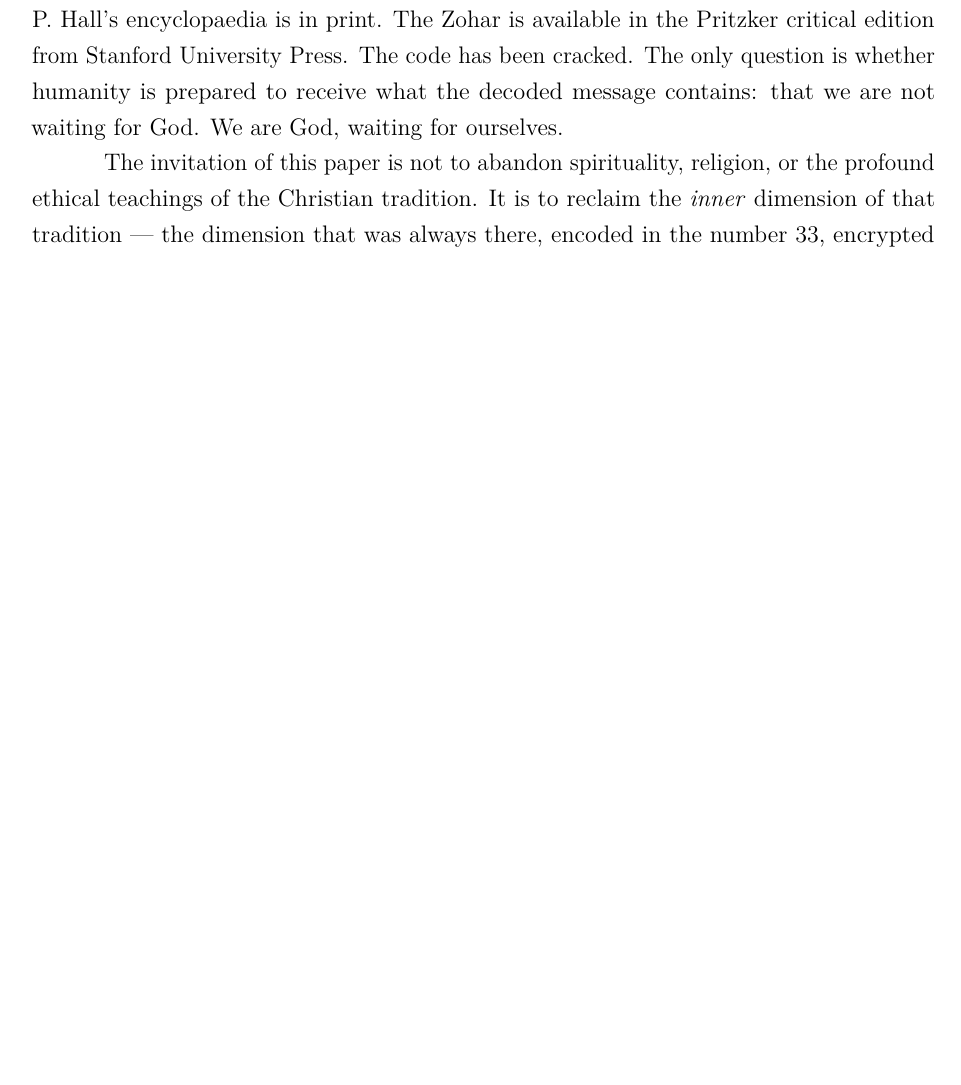
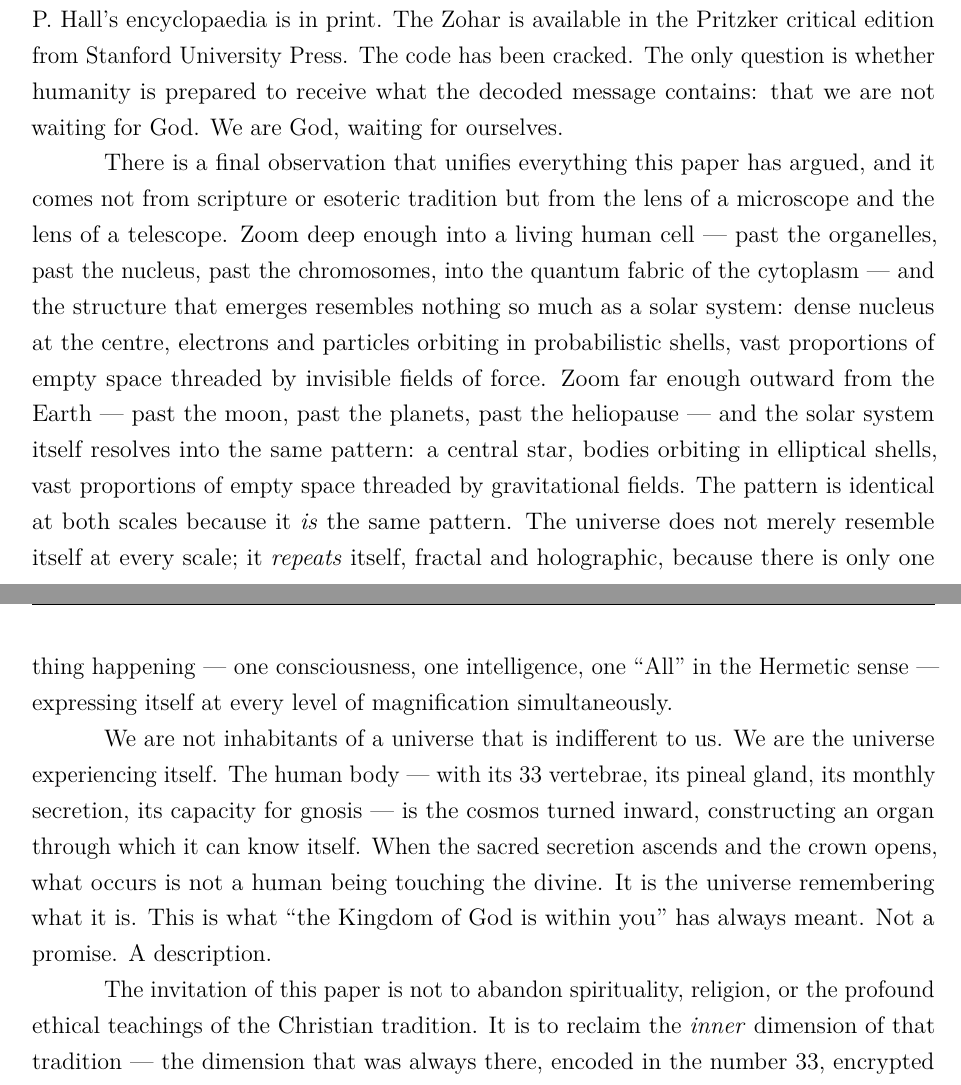
Before and after one commit to dm3n/sacred-secretion, a LaTeX paper (main.tex): part of page 21 of 23 before the commit and two parts of pages 21 and 22 of 24 after it, the two joined at a grey line, cut so that both start at the same text, the shorter picture padded with empty space. Compiled offline with pdfLaTeX.

Commit message:
Expand conclusion: universe experiencing itself, fractal scale observation

```diff
--- a/main.tex
+++ b/main.tex
@@ -995,6 +995,33 @@ Press. The code has been cracked. The only question is whether humanity is
 prepared to receive what the decoded message contains: that we are not
 waiting for God. We are God, waiting for ourselves.
 
+There is a final observation that unifies everything this paper has argued,
+and it comes not from scripture or esoteric tradition but from the lens of a
+microscope and the lens of a telescope. Zoom deep enough into a living human
+cell — past the organelles, past the nucleus, past the chromosomes, into the
+quantum fabric of the cytoplasm — and the structure that emerges resembles
+nothing so much as a solar system: dense nucleus at the centre, electrons and
+particles orbiting in probabilistic shells, vast proportions of empty space
+threaded by invisible fields of force. Zoom far enough outward from the Earth
+— past the moon, past the planets, past the heliopause — and the solar system
+itself resolves into the same pattern: a central star, bodies orbiting in
+elliptical shells, vast proportions of empty space threaded by gravitational
+fields. The pattern is identical at both scales because it \emph{is} the same
+pattern. The universe does not merely resemble itself at every scale; it
+\emph{repeats} itself, fractal and holographic, because there is only one
+thing happening — one consciousness, one intelligence, one ``All'' in the
+Hermetic sense — expressing itself at every level of magnification
+simultaneously.
+
+We are not inhabitants of a universe that is indifferent to us. We are the
+universe experiencing itself. The human body — with its 33 vertebrae, its
+pineal gland, its monthly secretion, its capacity for gnosis — is the
+cosmos turned inward, constructing an organ through which it can know itself.
+When the sacred secretion ascends and the crown opens, what occurs is not a
+human being touching the divine. It is the universe remembering what it is.
+This is what ``the Kingdom of God is within you'' has always meant. Not a
+promise. A description.
+
 The invitation of this paper is not to abandon spirituality, religion, or
 the profound ethical teachings of the Christian tradition. It is to
 reclaim the \emph{inner} dimension of that tradition — the dimension that was
```
Also changed, not shown: main.pdf.
